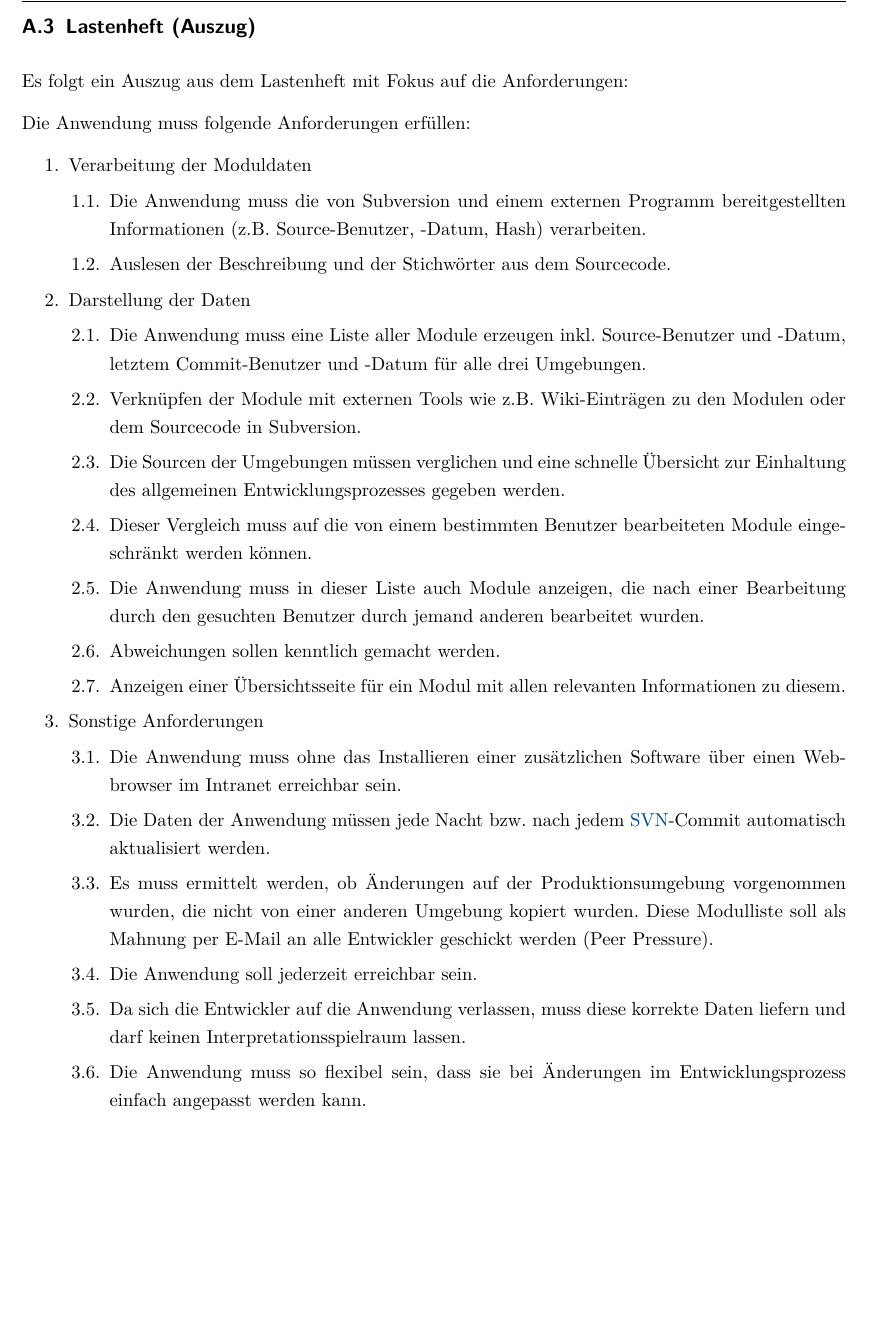
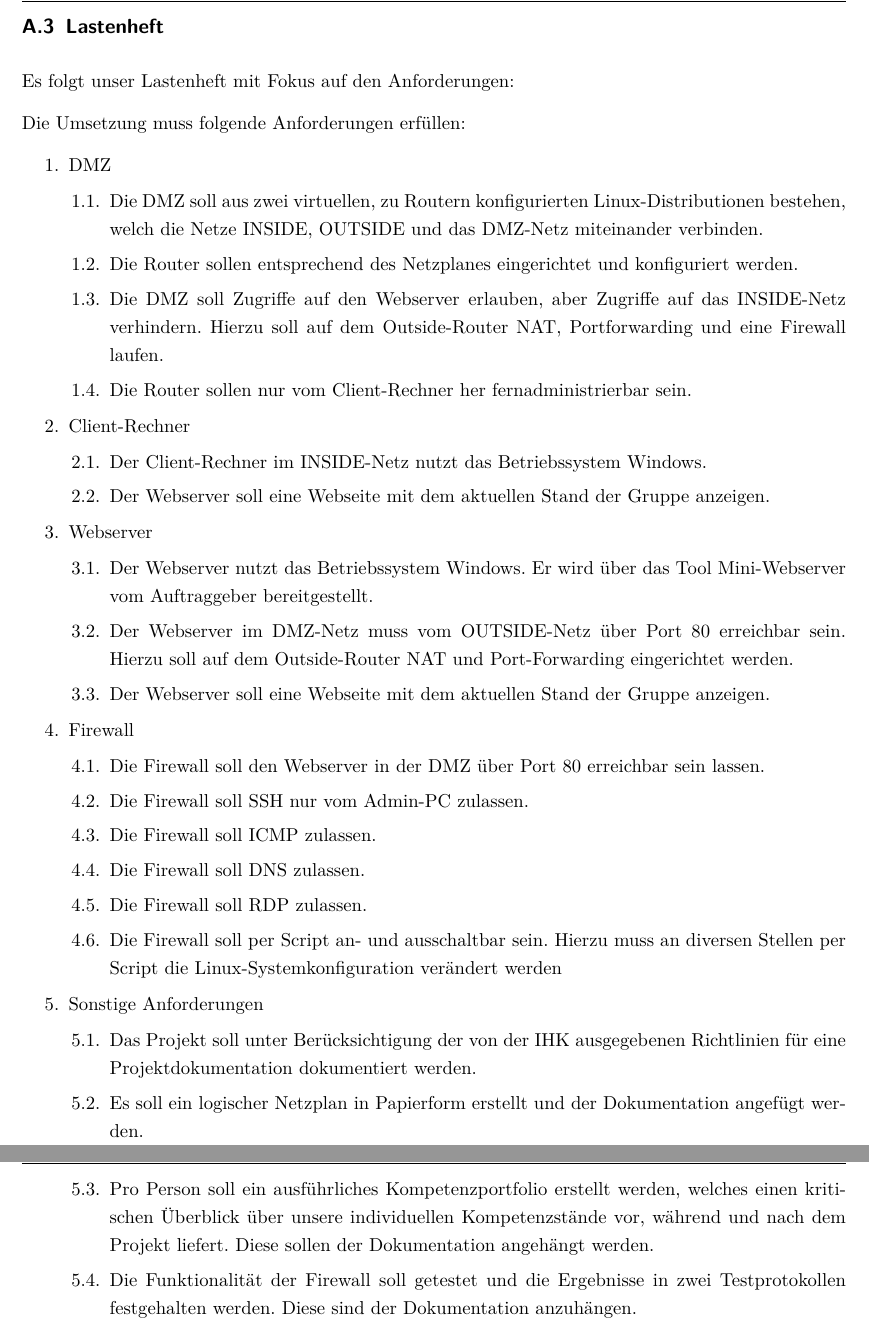
Before and after one commit to B3ttm3nsch/FA54PLZDocu, a LaTeX document (latex-vorlage-fiae-master/Projektdokumentation.tex, which reads latex-vorlage-fiae-master/Anhang/AnhangLastenheft.tex): part of page 32 of 47 before the commit and two parts of pages 33 and 34 of 49 after it, the two joined at a grey line, cut so that both start at the same text, the shorter picture padded with empty space. The pictures show the PDF file latex-vorlage-fiae-master/Projektdokumentation.pdf that the author committed with the source.

Commit message:
zwischenstand

```diff
--- a/latex-vorlage-fiae-master/Anhang/AnhangLastenheft.tex
+++ b/latex-vorlage-fiae-master/Anhang/AnhangLastenheft.tex
@@ -1,31 +1,41 @@
-\subsection{Lastenheft (Auszug)}
+\subsection{Lastenheft}
 \label{app:Lastenheft}
-Es folgt ein Auszug aus dem Lastenheft mit Fokus auf die Anforderungen:
+Es folgt unser Lastenheft mit Fokus auf den Anforderungen:
 
-Die Anwendung muss folgende Anforderungen erfüllen:
+Die Umsetzung muss folgende Anforderungen erfüllen:
 \begin{enumerate}[itemsep=0em,partopsep=0em,parsep=0em,topsep=0em]
-\item Verarbeitung der Moduldaten
+\item DMZ
 	\begin{enumerate}
-	\item Die Anwendung muss die von Subversion und einem externen Programm bereitgestellten Informationen (z.B. Source-Benutzer, -Datum, Hash) verarbeiten.
-	\item Auslesen der Beschreibung und der Stichwörter aus dem Sourcecode.
+	\item Die DMZ soll aus zwei virtuellen, zu Routern konfigurierten Linux-Distributionen bestehen, welch die Netze INSIDE, OUTSIDE und das DMZ-Netz miteinander verbinden.
+	\item Die Router sollen entsprechend des Netzplanes eingerichtet und konfiguriert werden.
+	\item Die DMZ soll Zugriffe auf den Webserver erlauben, aber Zugriffe auf das INSIDE-Netz verhindern. Hierzu soll auf dem Outside-Router NAT, Portforwarding und eine Firewall laufen.
+    \item Die Router sollen nur vom Client-Rechner her fernadministrierbar sein.
 	\end{enumerate}
-\item Darstellung der Daten
-	\begin{enumerate}
-	\item Die Anwendung muss eine Liste aller Module erzeugen inkl. Source-Benutzer und -Datum, letztem Commit-Benutzer und -Datum für alle drei Umgebungen.
-	\item Verknüpfen der Module mit externen Tools wie z.B. Wiki-Einträgen zu den Modulen oder dem Sourcecode in Subversion.
-	\item Die Sourcen der Umgebungen müssen verglichen und eine schnelle Übersicht zur Einhaltung des allgemeinen Entwicklungsprozesses gegeben werden.
-	\item Dieser Vergleich muss auf die von einem bestimmten Benutzer bearbeiteten Module eingeschränkt werden können.
-	\item Die Anwendung muss in dieser Liste auch Module anzeigen, die nach einer Bearbeitung durch den gesuchten Benutzer durch jemand anderen bearbeitet wurden.
-	\item Abweichungen sollen kenntlich gemacht werden.
-	\item Anzeigen einer Übersichtsseite für ein Modul mit allen relevanten Informationen zu diesem.
-	\end{enumerate}
+\item Client-Rechner
+\begin{enumerate}
+    \item Der Client-Rechner im INSIDE-Netz nutzt das Betriebssystem Windows.
+    \item Der Webserver soll eine Webseite mit dem aktuellen Stand der Gruppe anzeigen.
+\end{enumerate}
+\item Webserver
+\begin{enumerate}
+    \item Der Webserver nutzt das Betriebssystem Windows. Er wird über das Tool Mini-Webserver vom Auftraggeber bereitgestellt.
+    \item Der Webserver im DMZ-Netz muss vom OUTSIDE-Netz über Port 80 erreichbar sein. Hierzu soll auf dem Outside-Router NAT und Port-Forwarding eingerichtet werden.
+    \item Der Webserver soll eine Webseite mit dem aktuellen Stand der Gruppe anzeigen.
+\end{enumerate}
+\item Firewall
+\begin{enumerate}
+    \item Die Firewall soll den Webserver in der DMZ über Port 80 erreichbar sein lassen.
+    \item Die Firewall soll SSH nur vom Admin-PC zulassen.
+    \item Die Firewall soll ICMP zulassen.
+    \item Die Firewall soll DNS zulassen.
+    \item Die Firewall soll RDP zulassen.
+    \item Die Firewall soll per Script an- und ausschaltbar sein. Hierzu muss an diversen Stellen per Script die Linux-Systemkonfiguration verändert werden
+\end{enumerate}
 \item Sonstige Anforderungen
 	\begin{enumerate}
-	\item Die Anwendung muss ohne das Installieren einer zusätzlichen Software über einen Webbrowser im Intranet erreichbar sein.
-	\item Die Daten der Anwendung müssen jede Nacht \bzw nach jedem \acs{SVN}-Commit automatisch aktualisiert werden.
-	\item Es muss ermittelt werden, ob Änderungen auf der Produktionsumgebung vorgenommen wurden, die nicht von einer anderen Umgebung kopiert wurden. Diese Modulliste soll als Mahnung per E-Mail an alle Entwickler geschickt werden (Peer Pressure).
-	\item Die Anwendung soll jederzeit erreichbar sein.
-	\item Da sich die Entwickler auf die Anwendung verlassen, muss diese korrekte Daten liefern und darf keinen Interpretationsspielraum lassen.
-	\item Die Anwendung muss so flexibel sein, dass sie bei Änderungen im Entwicklungsprozess einfach angepasst werden kann.
+	\item Das Projekt soll unter Berücksichtigung der von der IHK ausgegebenen Richtlinien für eine Projektdokumentation dokumentiert werden.
+    \item Es soll ein logischer Netzplan in Papierform erstellt und der Dokumentation angefügt werden.
+	\item Pro Person soll ein ausführliches Kompetenzportfolio erstellt werden, welches einen kritischen Überblick über unsere individuellen Kompetenzstände vor, während und nach dem Projekt liefert. Diese sollen der Dokumentation angehängt werden.
+	\item Die Funktionalität der Firewall soll getestet und die Ergebnisse in zwei Testprotokollen festgehalten werden. Diese sind der Dokumentation anzuhängen.
 	\end{enumerate}
 \end{enumerate}
```
Also changed, not shown: latex-vorlage-fiae-master/Projektdokumentation.pdf, 8 other files.
